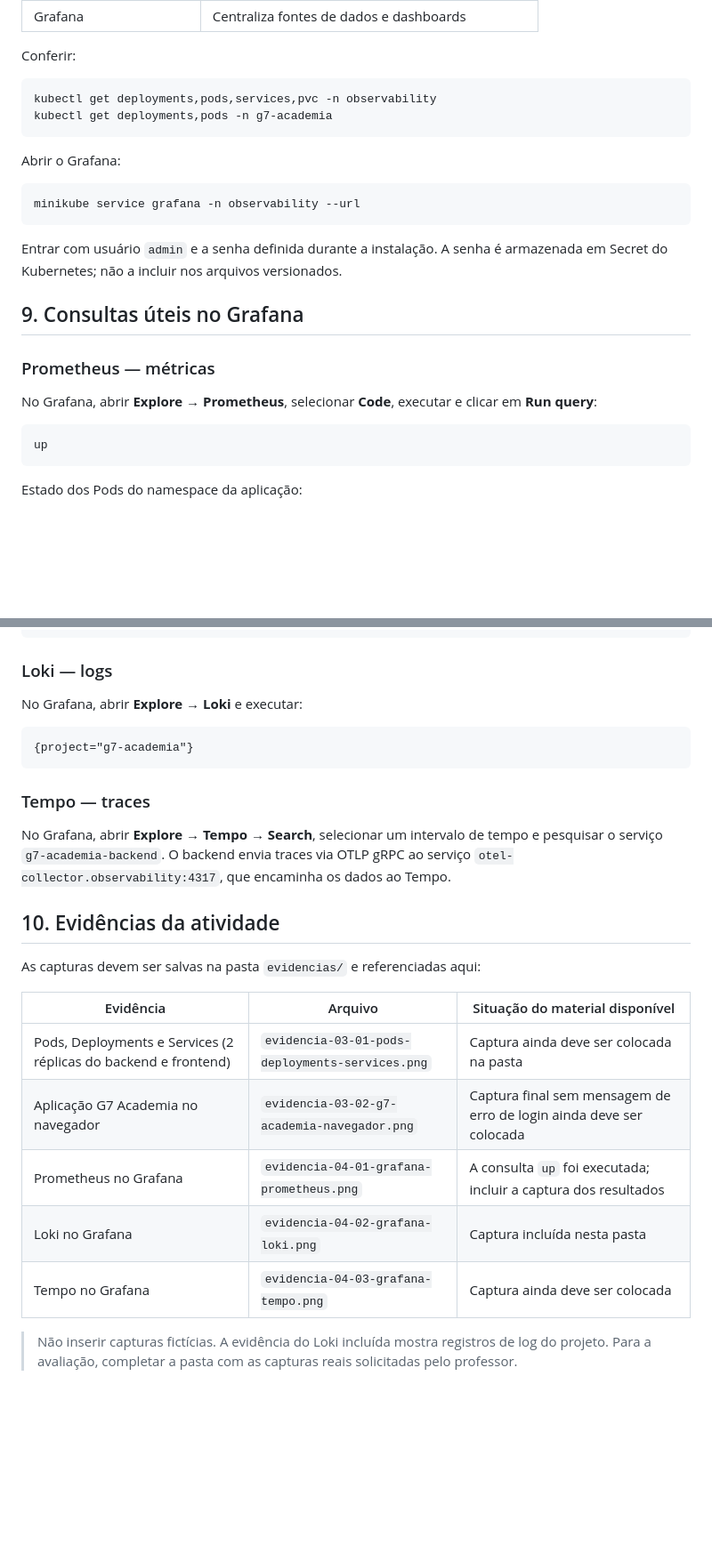
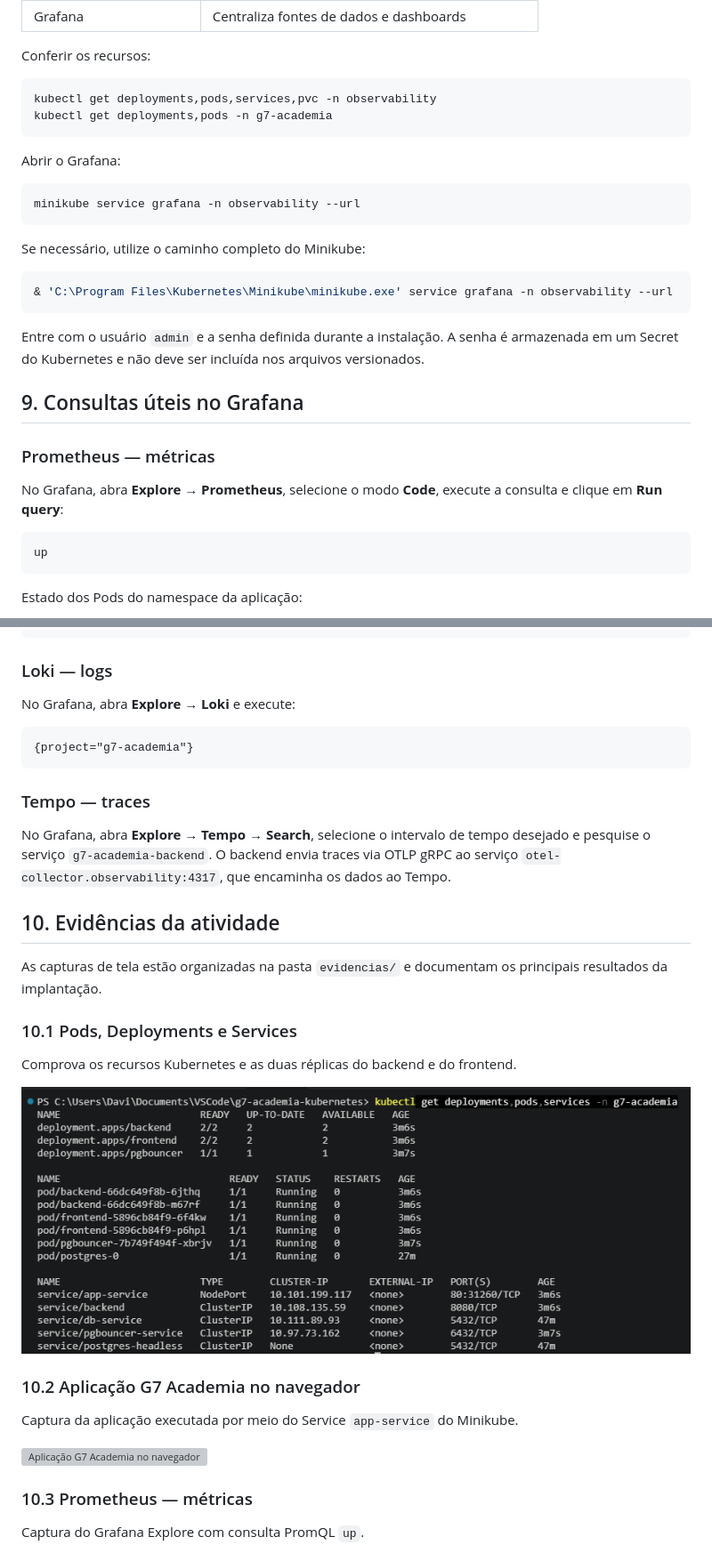
Before and after one commit to Talsview/g7-academia-kubernetes, a Markdown page: README.md, 2 parts joined by grey strips. Shown at 89% size. Drawn GitHub-style; pictures changed too: evidencias/evidencia-03-01-pods-deployments-services.png (added); blank space fills up the shorter version; grey boxes are pictures that could not be loaded.

Commit message:
docs: finalizar documentação e adicionar evidências da atividade

````diff
--- a/README.md
+++ b/README.md
@@ -177,6 +215,6 @@ No ambiente utilizado, a tag `otel/opentelemetry-collector-contrib:0.165.1` não
 | Grafana | Centraliza fontes de dados e dashboards |
 
-Conferir:
+Conferir os recursos:
 
 ```powershell
 kubectl get deployments,pods,services,pvc -n observability
@@ -189,13 +227,19 @@ Abrir o Grafana:
 minikube service grafana -n observability --url
 ```
 
-Entrar com usuário `admin` e a senha definida durante a instalação. A senha é armazenada em Secret do Kubernetes; não a incluir nos arquivos versionados.
+Se necessário, utilize o caminho completo do Minikube:
+
+```powershell
+& 'C:\Program Files\Kubernetes\Minikube\minikube.exe' service grafana -n observability --url
+```
+
+Entre com o usuário `admin` e a senha definida durante a instalação. A senha é armazenada em um Secret do Kubernetes e não deve ser incluída nos arquivos versionados.
 
 ## 9. Consultas úteis no Grafana
 
 ### Prometheus — métricas
 
-No Grafana, abrir **Explore → Prometheus**, selecionar **Code**, executar e clicar em **Run query**:
+No Grafana, abra **Explore → Prometheus**, selecione o modo **Code**, execute a consulta e clique em **Run query**:
 
 ```promql
 up
@@ -215,7 +259,7 @@ sum by (pod) (rate(container_cpu_usage_seconds_total{namespace="g7-academia",con
 
 ### Loki — logs
 
-No Grafana, abrir **Explore → Loki** e executar:
+No Grafana, abra **Explore → Loki** e execute:
 
 ```logql
 {project="g7-academia"}
@@ -223,18 +267,25 @@ No Grafana, abrir **Explore → Loki** e executar:
 
 ### Tempo — traces
 
-No Grafana, abrir **Explore → Tempo → Search**, selecionar um intervalo de tempo e pesquisar o serviço `g7-academia-backend`. O backend envia traces via OTLP gRPC ao serviço `otel-collector.observability:4317`, que encaminha os dados ao Tempo.
+No Grafana, abra **Explore → Tempo → Search**, selecione o intervalo de tempo desejado e pesquise o serviço `g7-academia-backend`. O backend envia traces via OTLP gRPC ao serviço `otel-collector.observability:4317`, que encaminha os dados ao Tempo.
 
 ## 10. Evidências da atividade
 
-As capturas devem ser salvas na pasta `evidencias/` e referenciadas aqui:
+As capturas de tela estão organizadas na pasta `evidencias/` e documentam os principais resultados da implantação.
 
-| Evidência | Arquivo | Situação do material disponível |
-|---|---|---|
-| Pods, Deployments e Services (2 réplicas do backend e frontend) | `evidencia-03-01-pods-deployments-services.png` | Captura ainda deve ser colocada na pasta |
-| Aplicação G7 Academia no navegador | `evidencia-03-02-g7-academia-navegador.png` | Captura final sem mensagem de erro de login ainda deve ser colocada |
-| Prometheus no Grafana | `evidencia-04-01-grafana-prometheus.png` | A consulta `up` foi executada; incluir a captura dos resultados |
-| Loki no Grafana | `evidencia-04-02-grafana-loki.png` | Captura incluída nesta pasta |
-| Tempo no Grafana | `evidencia-04-03-grafana-tempo.png` | Captura ainda deve ser colocada |
+### 10.1 Pods, Deployments e Services
 
-> Não inserir capturas fictícias. A evidência do Loki incluída mostra registros de log do projeto. Para a avaliação, completar a pasta com as capturas reais solicitadas pelo professor.
+Comprova os recursos Kubernetes e as duas réplicas do backend e do frontend.
+
+![Pods, Deployments e Services do G7 Academia](evidencias/evidencia-03-01-pods-deployments-services.png)
+
+### 10.2 Aplicação G7 Academia no navegador
+
+Captura da aplicação executada por meio do Service `app-service` do Minikube.
+
+![Aplicação G7 Academia no navegador](evidencias/evidencia-03-02-g7-academia-navegador.png)
+
+### 10.3 Prometheus — métricas
+
+Captura do Grafana Explore com consulta PromQL `up`.
+
````
Also changed, not shown: other parts of README.md (+91 -33 lines), evidencias/evidencia-03-02-aplicacao-navegador.png (added), evidencias/evidencia-04-01-grafana-prometheus.png (added), evidencias/evidencia-04-02-grafana-loki.png (added), evidencias/evidencia-04-03-grafana-tempo.png (added).
